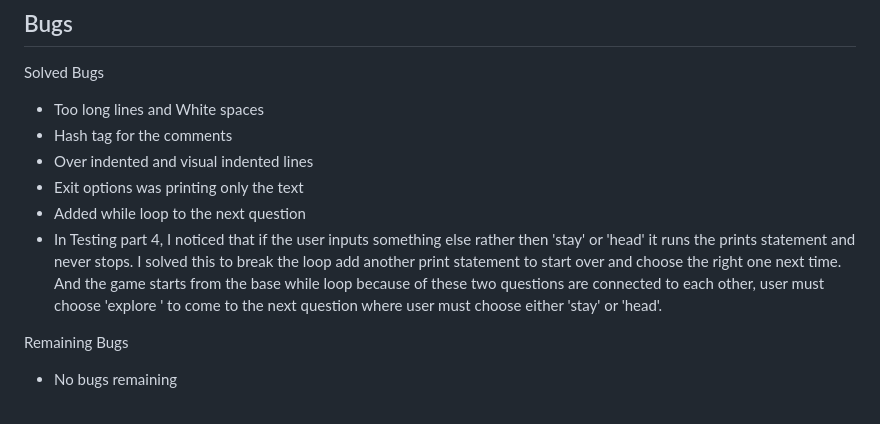
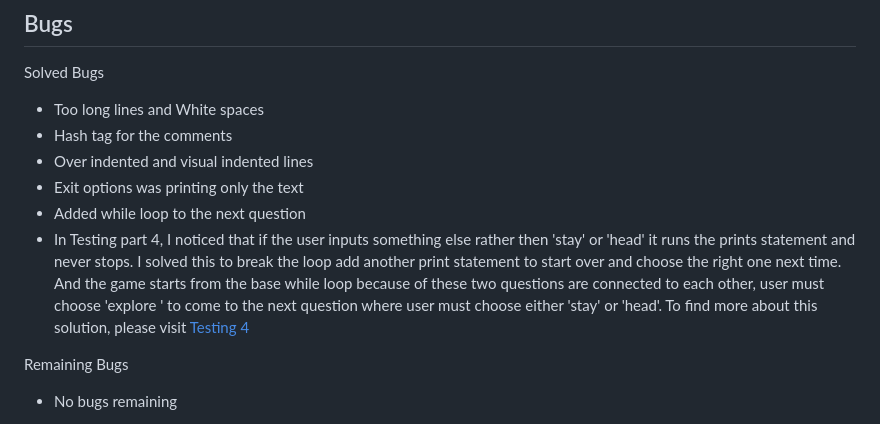
Before and after one commit to ZakariyeNor/VisionaryVenture, a Markdown page: README.md, the part around the change. Drawn GitHub-style.

Commit message:
add testing link in bugs in readme.md file

```diff
--- a/README.md
+++ b/README.md
@@ -59,7 +59,7 @@ Solved Bugs
 - Over indented and visual indented lines
 - Exit options was printing only the text
 - Added while loop to the next question
-- In Testing part 4, I noticed that if the user inputs something else rather then 'stay' or 'head' it runs the prints statement and never stops. I solved this to break the loop add another print statement to start over and choose the right one next time. And the game starts from the base while loop because of these two questions are connected to each other, user must choose 'explore ' to come to the next question where user must choose either 'stay' or 'head'.
+- In Testing part 4, I noticed that if the user inputs something else rather then 'stay' or 'head' it runs the prints statement and never stops. I solved this to break the loop add another print statement to start over and choose the right one next time. And the game starts from the base while loop because of these two questions are connected to each other, user must choose 'explore ' to come to the next question where user must choose either 'stay' or 'head'. To find more about this solution, please visit [Testing 4](TESTING.md)
 
 Remaining Bugs
 
```
